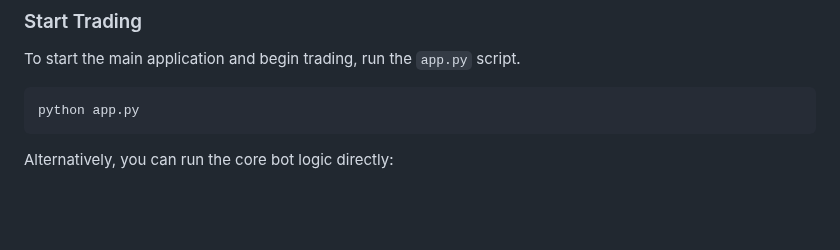
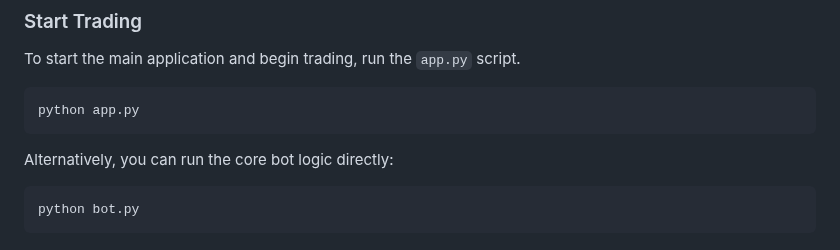
Before and after one commit to medhinibr/Binance-Trade-Bot, a Markdown page: Readme.md, the part around the change. GitHub-like rendering; blank space fills up the shorter version.

````diff
--- a/Readme.md
+++ b/Readme.md
@@ -114,3 +114,7 @@ python app.py
 ```
 
 Alternatively, you can run the core bot logic directly:
+
+```bash
+python bot.py
+```
````
